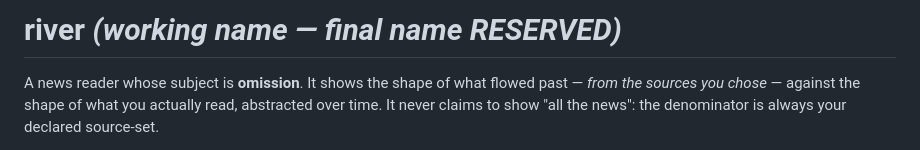
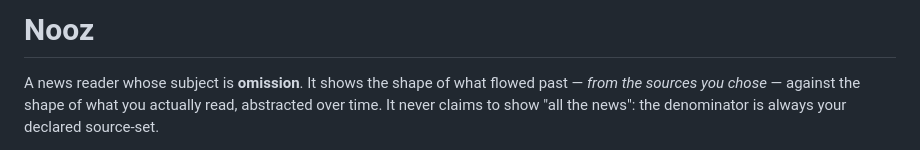
Before and after one commit to mbaliga/nooz, a Markdown page: README.md, the part around the change. GitHub-like rendering.

```diff
--- a/README.md
+++ b/README.md
@@ -1,4 +1,4 @@
-# river *(working name — final name RESERVED)*
+# Nooz
 
 A news reader whose subject is **omission**. It shows the shape of what flowed
 past — *from the sources you chose* — against the shape of what you actually read,
```
